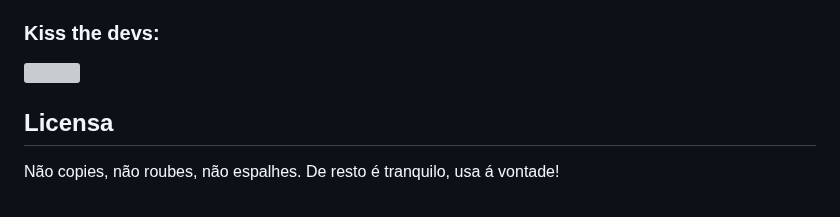
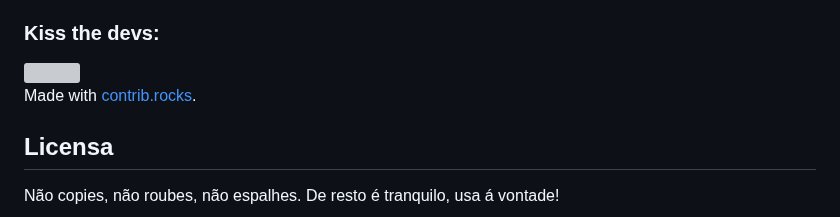
Before and after one commit to davideferreira00/caraDBela, a Markdown page: README.md, the part around the change. Drawn GitHub-style; grey boxes are pictures that could not be loaded.

```diff
--- a/README.md
+++ b/README.md
@@ -131,6 +131,8 @@ Não te esqueças de dar uma estrela ao projeto! Obrigado novamente!
   <img src="https://contrib.rocks/image?repo=github.com/davideferreira00" />
 </a>
 
+Made with [contrib.rocks](https://contrib.rocks).
+
 <!-- LICENSE -->
 ## Licensa
 
```
